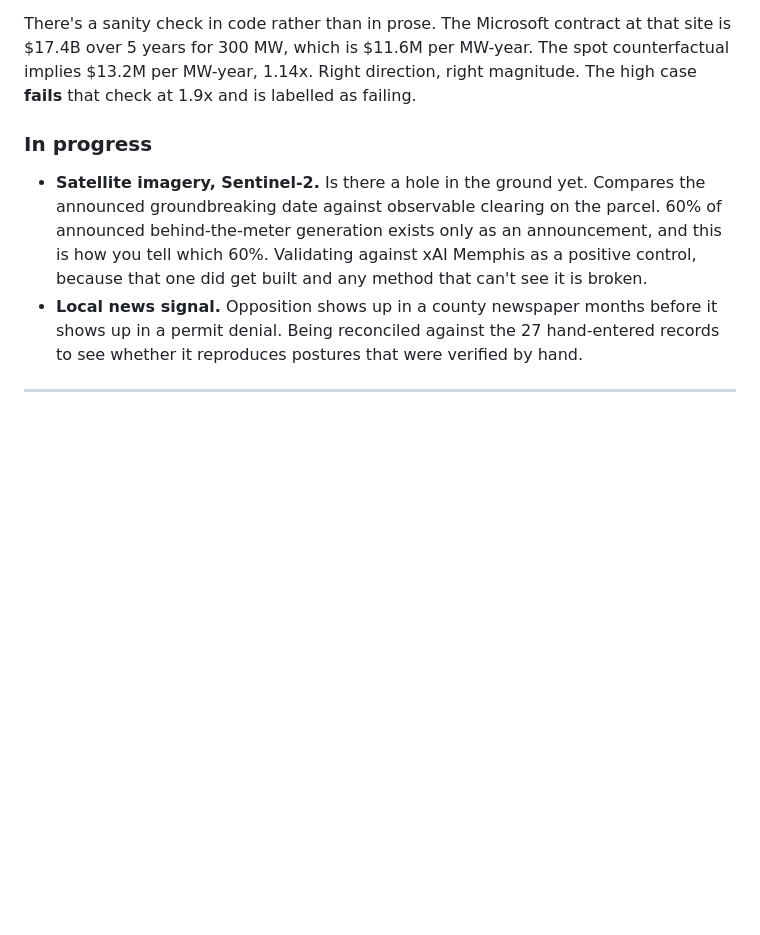
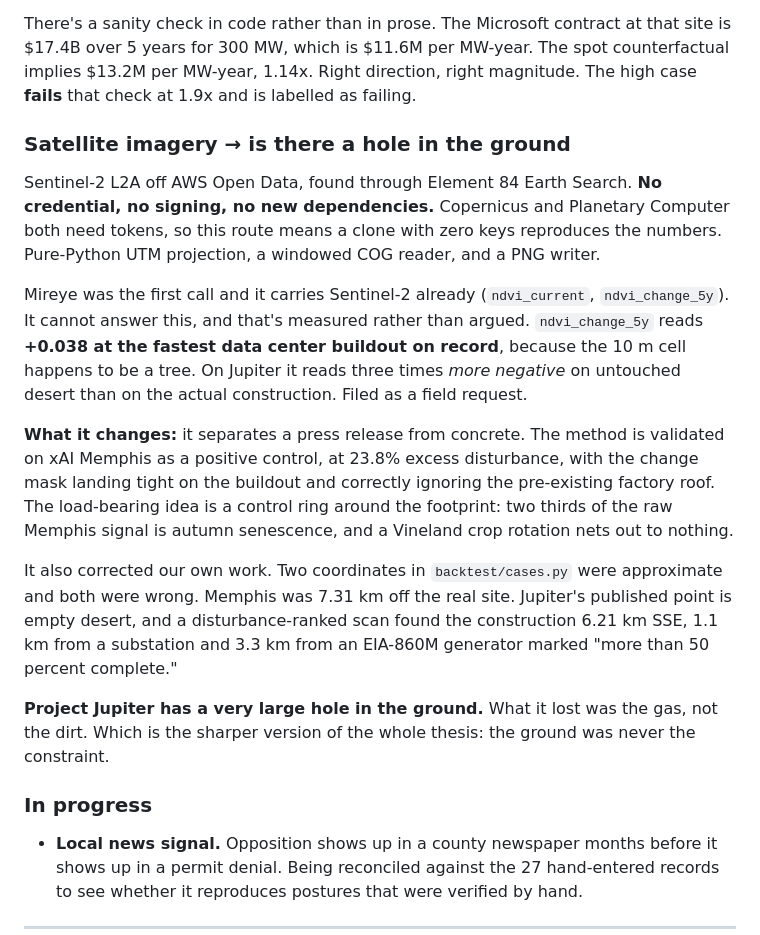
Before and after one commit to akshatsingh-dev/groundtruth, a Markdown page: README.md, the part around the change. Drawn GitHub-style; blank space fills up the shorter version.

Commit message:
Fold the satellite layer into the README

```diff
--- a/README.md
+++ b/README.md
@@ -321,13 +321,37 @@ is $17.4B over 5 years for 300 MW, which is $11.6M per MW-year. The spot counter
 implies $13.2M per MW-year, 1.14x. Right direction, right magnitude. The high case
 **fails** that check at 1.9x and is labelled as failing.
 
+### Satellite imagery → is there a hole in the ground
+
+Sentinel-2 L2A off AWS Open Data, found through Element 84 Earth Search. **No credential,
+no signing, no new dependencies.** Copernicus and Planetary Computer both need tokens, so
+this route means a clone with zero keys reproduces the numbers. Pure-Python UTM
+projection, a windowed COG reader, and a PNG writer.
+
+Mireye was the first call and it carries Sentinel-2 already (`ndvi_current`,
+`ndvi_change_5y`). It cannot answer this, and that's measured rather than argued.
+`ndvi_change_5y` reads **+0.038 at the fastest data center buildout on record**, because
+the 10 m cell happens to be a tree. On Jupiter it reads three times *more negative* on
+untouched desert than on the actual construction. Filed as a field request.
+
+**What it changes:** it separates a press release from concrete. The method is validated
+on xAI Memphis as a positive control, at 23.8% excess disturbance, with the change mask
+landing tight on the buildout and correctly ignoring the pre-existing factory roof. The
+load-bearing idea is a control ring around the footprint: two thirds of the raw Memphis
+signal is autumn senescence, and a Vineland crop rotation nets out to nothing.
+
+It also corrected our own work. Two coordinates in `backtest/cases.py` were approximate
+and both were wrong. Memphis was 7.31 km off the real site. Jupiter's published point is
+empty desert, and a disturbance-ranked scan found the construction 6.21 km SSE, 1.1 km
+from a substation and 3.3 km from an EIA-860M generator marked "more than 50 percent
+complete."
+
+**Project Jupiter has a very large hole in the ground.** What it lost was the gas, not
+the dirt. Which is the sharper version of the whole thesis: the ground was never the
+constraint.
+
 ### In progress
 
-- **Satellite imagery, Sentinel-2.** Is there a hole in the ground yet. Compares the
-  announced groundbreaking date against observable clearing on the parcel. 60% of
-  announced behind-the-meter generation exists only as an announcement, and this is how
-  you tell which 60%. Validating against xAI Memphis as a positive control, because that
-  one did get built and any method that can't see it is broken.
 - **Local news signal.** Opposition shows up in a county newspaper months before it shows
   up in a permit denial. Being reconciled against the 27 hand-entered records to see
   whether it reproduces postures that were verified by hand.
```
